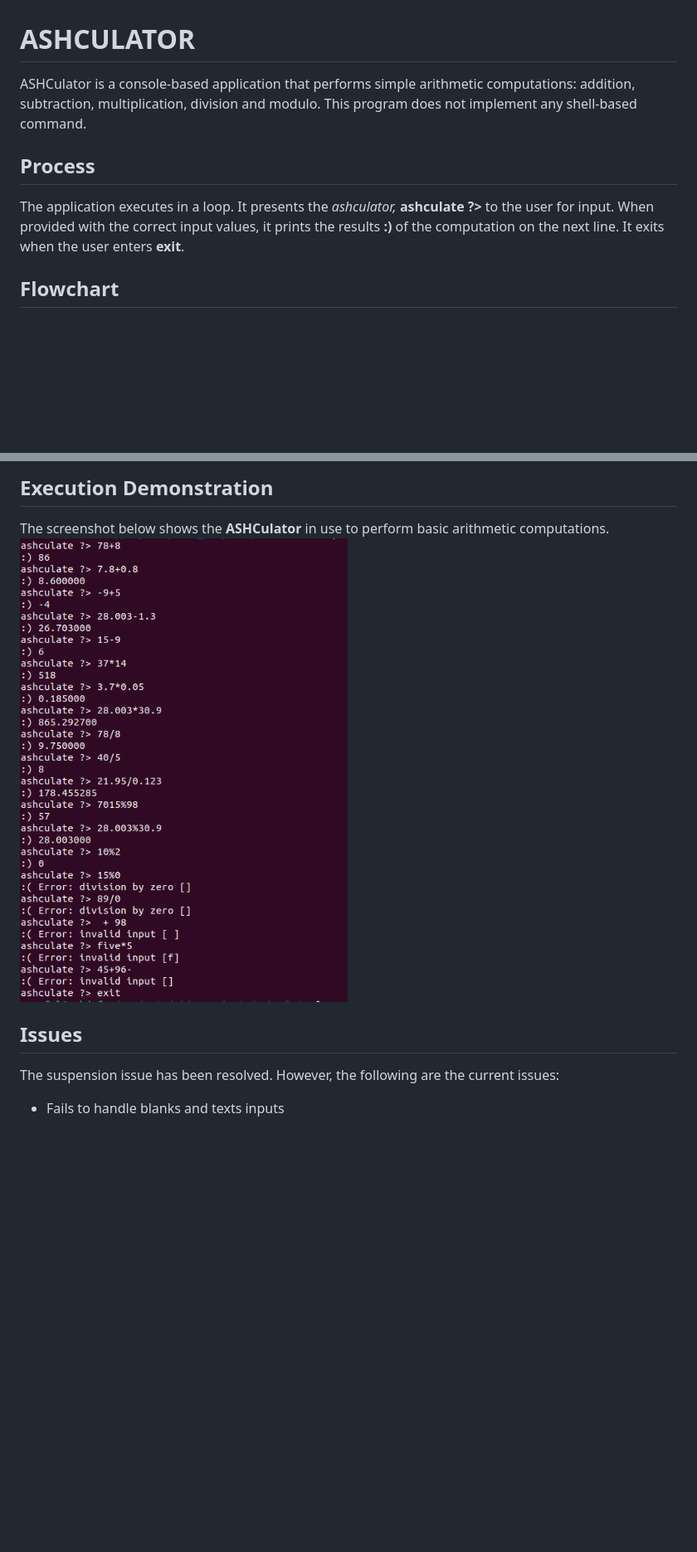
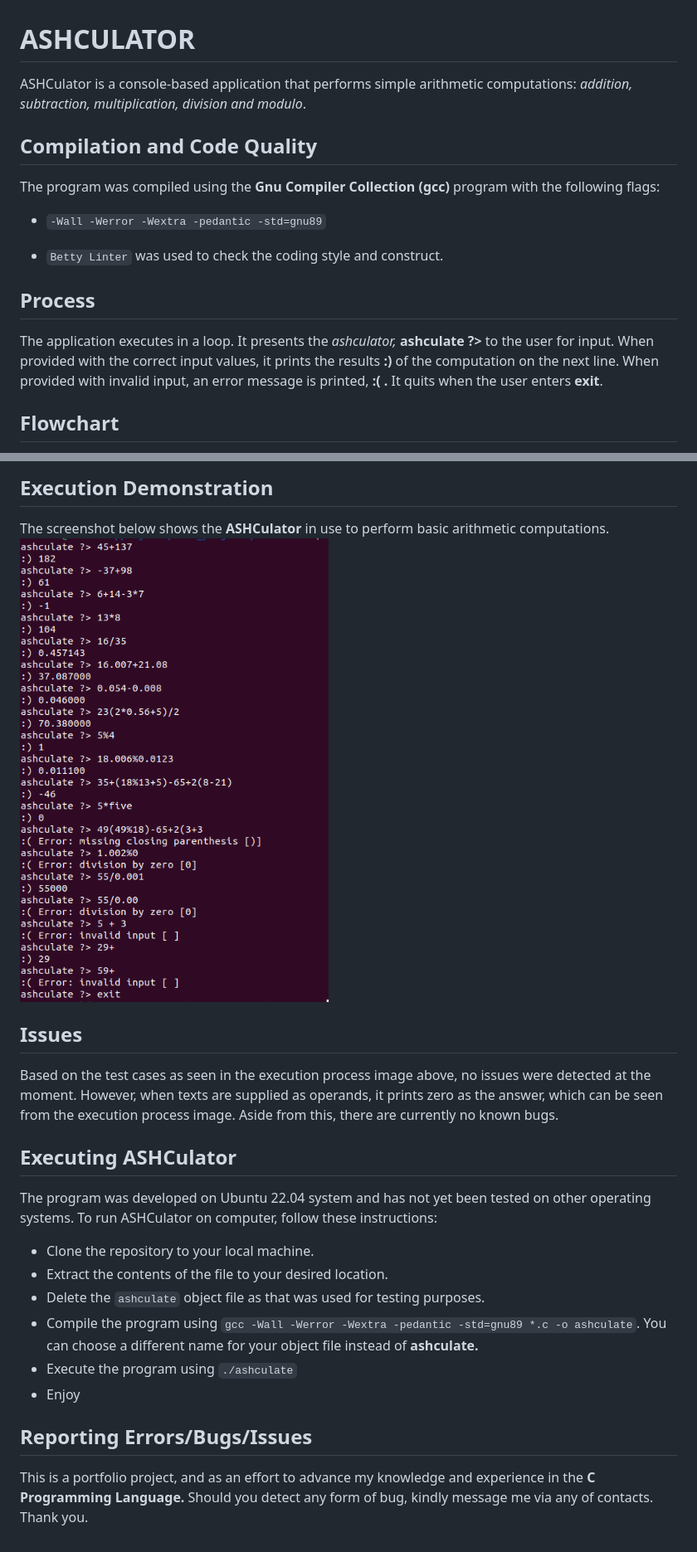
Before and after one commit to Ashdof/side_projects, a Markdown page: ashculator/README.md, 2 parts joined by grey strips. Shown at 83% size. Rendered like a GitHub page; pictures changed too: ashculator/img/ashculate_process.png; blank space fills up the shorter version.

Commit message:
Finalized ASHCulator

```diff
--- a/ashculator/README.md
+++ b/ashculator/README.md
@@ -1,8 +1,14 @@
 # ASHCULATOR
-ASHCulator is a console-based application that performs simple arithmetic computations: addition, subtraction, multiplication, division and modulo. This program does not implement any shell-based command.
+ASHCulator is a console-based application that performs simple arithmetic computations: *addition, subtraction, multiplication, division and modulo*.
+
+## Compilation and Code Quality
+The program was compiled using the **Gnu Compiler Collection (gcc)** program with the following flags:
+- ` -Wall -Werror -Wextra -pedantic -std=gnu89 `
+
+- ` Betty Linter ` was used to check the coding style and construct.
 
 ## Process
-The application executes in a loop. It presents the *ashculator,* **ashculate ?>** to the user for input. When provided with the correct input values, it prints the results **:) <value>** of the computation on the next line. It exits when the user enters **exit**.
+The application executes in a loop. It presents the *ashculator,* **ashculate ?>** to the user for input. When provided with the correct input values, it prints the results **:) <value>** of the computation on the next line. When provided with invalid input, an error message is printed, **:( <error message>.** It quits when the user enters **exit**.
 
 ## Flowchart
 The following image shows the high level execution process for the application
@@ -13,5 +19,16 @@ The screenshot below shows the **ASHCulator** in use to perform basic arithmetic
 <br /><img src="img/ashculate_process.png" alt="ashculate process"><br />
 
 ## Issues
-The suspension issue has been resolved. However, the following are the current issues:
-- Fails to handle blanks and texts inputs
+Based on the test cases as seen in the execution process image above, no issues were detected at the moment. However, when texts are supplied as operands, it prints zero as the answer, which can be seen from the execution process image. Aside from this, there are currently no known bugs.
+
+## Executing ASHCulator
+The program was developed on Ubuntu 22.04 system and has not yet been tested on other operating systems. To run ASHCulator on computer, follow these instructions:
+- Clone the repository to your local machine.
+- Extract the contents of the file to your desired location.
+- Delete the ` ashculate ` object file as that was used for testing purposes.
+- Compile the program using ` gcc -Wall -Werror -Wextra -pedantic -std=gnu89 *.c -o ashculate `. You can choose a different name for your object file instead of **ashculate.**
+- Execute the program using ` ./ashculate `
+- Enjoy
+
+## Reporting Errors/Bugs/Issues
+This is a portfolio project, and as an effort to advance my knowledge and experience in the **C Programming Language.** Should you detect any form of bug, kindly message me via any of contacts. Thank you.
```
Also changed, not shown: ashculator/img/ashculate_suspension.png (deleted), 6 other files.
